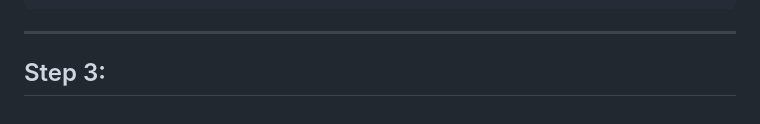
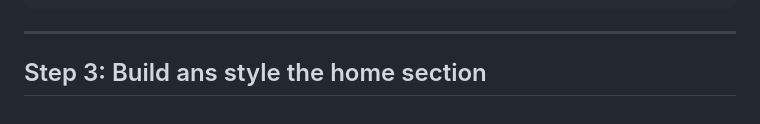
Before and after one commit to tsimeonov/Responsive-Coffee-Shop-Website, a Markdown page: step_by_step.md, the part around the change. Drawn GitHub-style; folded sections open.

Commit message:
hole section

```diff
--- a/step_by_step.md
+++ b/step_by_step.md
@@ -459,4 +459,4 @@ Add the media queries `990px`,`768px`,`450px` to the css file.
 
 ---
 
-## Step 3:
+## Step 3: Build ans style the home section
```
